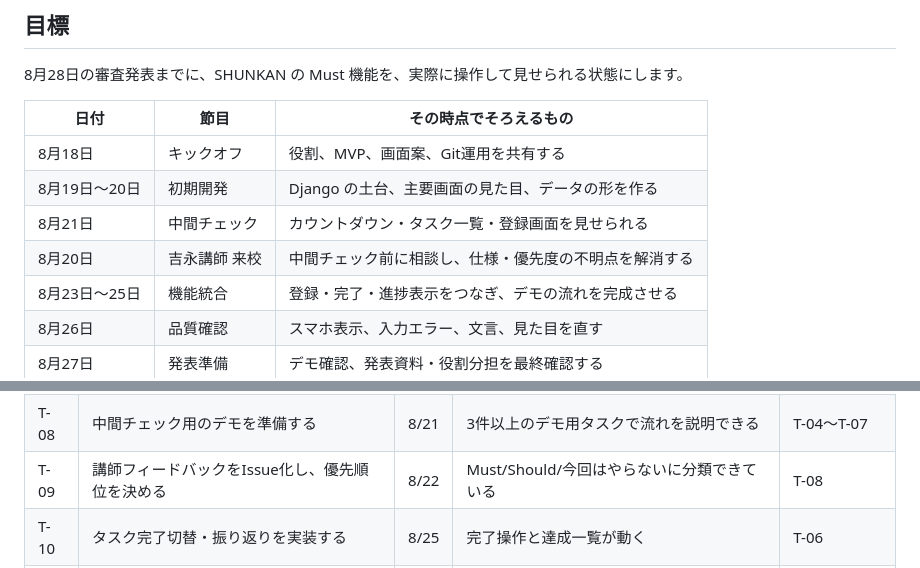
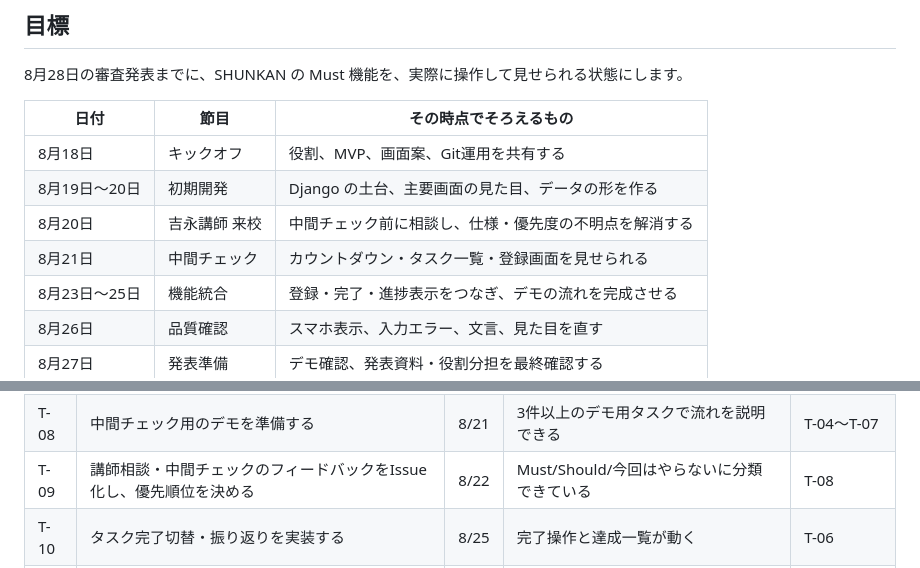
Before and after one commit to KDGT2026-Summer-Techjam/SHUNKAN, a Markdown page: docs/04-roadmap-and-tasks.md, 2 parts joined by grey strips. GitHub-like rendering.

```diff
--- a/docs/04-roadmap-and-tasks.md
+++ b/docs/04-roadmap-and-tasks.md
@@ -8,8 +8,8 @@
 | --- | --- | --- |
 | 8月18日 | キックオフ | 役割、MVP、画面案、Git運用を共有する |
 | 8月19日〜20日 | 初期開発 | Django の土台、主要画面の見た目、データの形を作る |
+| 8月20日 | 吉永講師 来校 | 中間チェック前に相談し、仕様・優先度の不明点を解消する |
 | 8月21日 | 中間チェック | カウントダウン・タスク一覧・登録画面を見せられる |
-| 8月20日 | 吉永講師 来校 | 中間チェック前に相談し、仕様・優先度の不明点を解消する |
 | 8月23日〜25日 | 機能統合 | 登録・完了・進捗表示をつなぎ、デモの流れを完成させる |
 | 8月26日 | 品質確認 | スマホ表示、入力エラー、文言、見た目を直す |
 | 8月27日 | 発表準備 | デモ確認、発表資料・役割分担を最終確認する |
@@ -44,7 +44,7 @@
 | T-06 | タスクの登録・一覧表示をつなぐ | 8/21 | 追加したタスクが一覧に残る | T-01, T-03, T-05 |
 | T-07 | カウントダウンと進捗をつなぐ | 8/21 | 日数・完了数・進捗率を表示できる | T-01, T-03, T-04 |
 | T-08 | 中間チェック用のデモを準備する | 8/21 | 3件以上のデモ用タスクで流れを説明できる | T-04〜T-07 |
-| T-09 | 講師フィードバックをIssue化し、優先順位を決める | 8/22 | Must/Should/今回はやらないに分類できている | T-08 |
+| T-09 | 講師相談・中間チェックのフィードバックをIssue化し、優先順位を決める | 8/22 | Must/Should/今回はやらないに分類できている | T-08 |
 | T-10 | タスク完了切替・振り返りを実装する | 8/25 | 完了操作と達成一覧が動く | T-06 |
 | T-11 | UI調整とスマホ表示の確認 | 8/26 | 主要4画面で操作・表示の問題を確認済み | T-07, T-10 |
 | T-12 | 発表デモ・最終確認を行う | 8/27 | 最初から最後までのデモを通せる | T-09〜T-11 |
```
Also changed, not shown: docs/03-git-workflow.md (+17 -2 lines).
